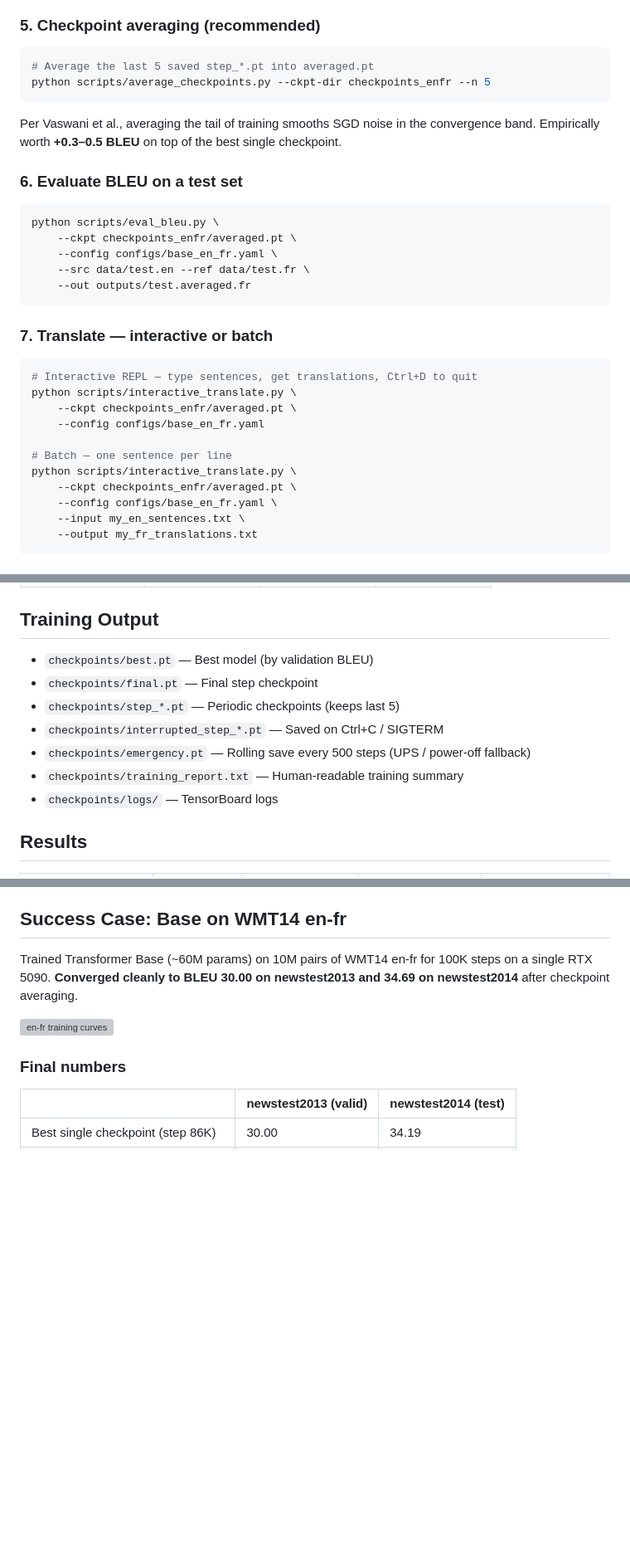
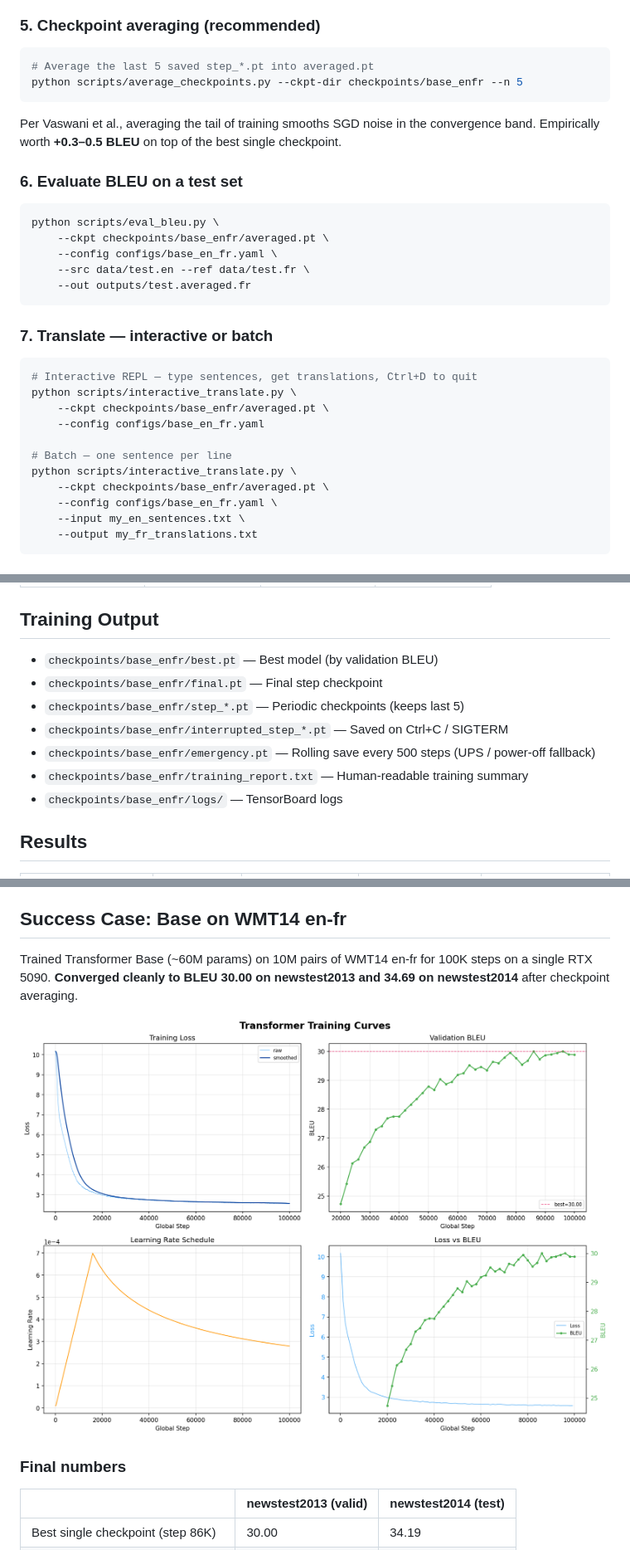
Before and after one commit to Euswbnix/Machine_translation, a Markdown page: README.md, 3 parts joined by grey strips. Shown: that part at 83% size. Drawn GitHub-style; pictures changed too: assets/training_curves_base_enfr.png (added); blank space fills up the shorter version; grey boxes are pictures that could not be loaded.

````diff
--- a/README.md
+++ b/README.md
@@ -202,7 +208,7 @@ watch -n 2 nvidia-smi
 ### 5. Checkpoint averaging (recommended)
 ```bash
 # Average the last 5 saved step_*.pt into averaged.pt
-python scripts/average_checkpoints.py --ckpt-dir checkpoints_enfr --n 5
+python scripts/average_checkpoints.py --ckpt-dir checkpoints/base_enfr --n 5
 ```
 Per Vaswani et al., averaging the tail of training smooths SGD noise in the
 convergence band. Empirically worth **+0.3–0.5 BLEU** on top of the best
@@ -211,7 +217,7 @@ single checkpoint.
 ### 6. Evaluate BLEU on a test set
 ```bash
 python scripts/eval_bleu.py \
-    --ckpt checkpoints_enfr/averaged.pt \
+    --ckpt checkpoints/base_enfr/averaged.pt \
     --config configs/base_en_fr.yaml \
     --src data/test.en --ref data/test.fr \
     --out outputs/test.averaged.fr
@@ -221,12 +227,12 @@ python scripts/eval_bleu.py \
 ```bash
 # Interactive REPL — type sentences, get translations, Ctrl+D to quit
 python scripts/interactive_translate.py \
-    --ckpt checkpoints_enfr/averaged.pt \
+    --ckpt checkpoints/base_enfr/averaged.pt \
     --config configs/base_en_fr.yaml
 
 # Batch — one sentence per line
 python scripts/interactive_translate.py \
-    --ckpt checkpoints_enfr/averaged.pt \
+    --ckpt checkpoints/base_enfr/averaged.pt \
     --config configs/base_en_fr.yaml \
     --input my_en_sentences.txt \
     --output my_fr_translations.txt
@@ -252,13 +258,13 @@ python scripts/interactive_translate.py \
 
 ## Training Output
 
-- `checkpoints/best.pt` — Best model (by validation BLEU)
-- `checkpoints/final.pt` — Final step checkpoint
-- `checkpoints/step_*.pt` — Periodic checkpoints (keeps last 5)
-- `checkpoints/interrupted_step_*.pt` — Saved on Ctrl+C / SIGTERM
-- `checkpoints/emergency.pt` — Rolling save every 500 steps (UPS / power-off fallback)
-- `checkpoints/training_report.txt` — Human-readable training summary
-- `checkpoints/logs/` — TensorBoard logs
+- `checkpoints/base_enfr/best.pt` — Best model (by validation BLEU)
+- `checkpoints/base_enfr/final.pt` — Final step checkpoint
+- `checkpoints/base_enfr/step_*.pt` — Periodic checkpoints (keeps last 5)
+- `checkpoints/base_enfr/interrupted_step_*.pt` — Saved on Ctrl+C / SIGTERM
+- `checkpoints/base_enfr/emergency.pt` — Rolling save every 500 steps (UPS / power-off fallback)
+- `checkpoints/base_enfr/training_report.txt` — Human-readable training summary
+- `checkpoints/base_enfr/logs/` — TensorBoard logs
 
 ## Results
 
@@ -281,7 +287,7 @@ Trained Transformer Base (~60M params) on 10M pairs of WMT14 en-fr for 100K
 steps on a single RTX 5090. **Converged cleanly to BLEU 30.00 on newstest2013
 and 34.69 on newstest2014** after checkpoint averaging.
 
-![en-fr training curves](training_curves_enfr.png)
+![en-fr training curves](assets/training_curves_base_enfr.png)
 
 ### Final numbers
 
````
Also changed, not shown: other parts of README.md (+12 -6 lines), assets/training_curves_base_zhen.png (renamed from training_curves.png), assets/training_curves_big_zhen.png (renamed from training_curves_big.png), 5 other files.
